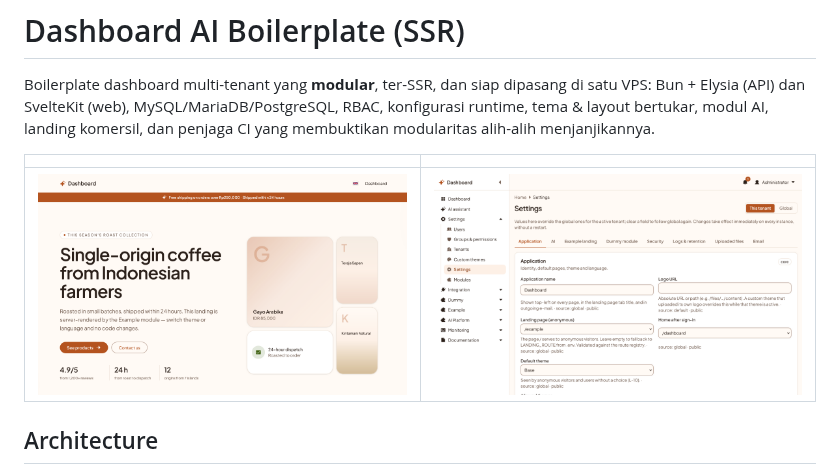
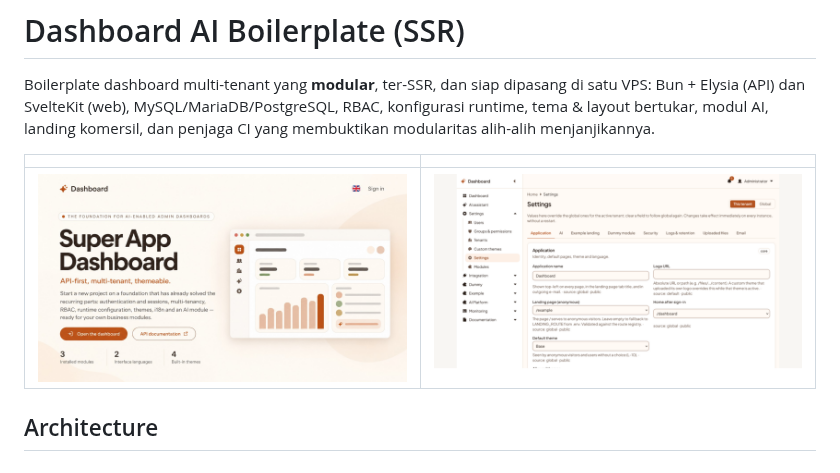
Before and after one commit to luridarmawan/dashboard-ai-boilerplate-ssr, a Markdown page: README.md, the part around the change. Drawn GitHub-style; pictures changed too: docs/screenshot/og-image.jpg (added), docs/screenshot/settings.png.

Commit message:
add og image

```diff
--- a/README.md
+++ b/README.md
@@ -4,7 +4,7 @@ Boilerplate dashboard multi-tenant yang **modular**, ter-SSR, dan siap dipasang
 
 |   |   |
 |---|---|
-| ![Home](docs/screenshot/home.png) | ![Settings](docs/screenshot/settings.png) |
+| ![Home](docs/screenshot/og-image.jpg) | ![Settings](docs/screenshot/settings.png) |
 
 ## Architecture
 
```
